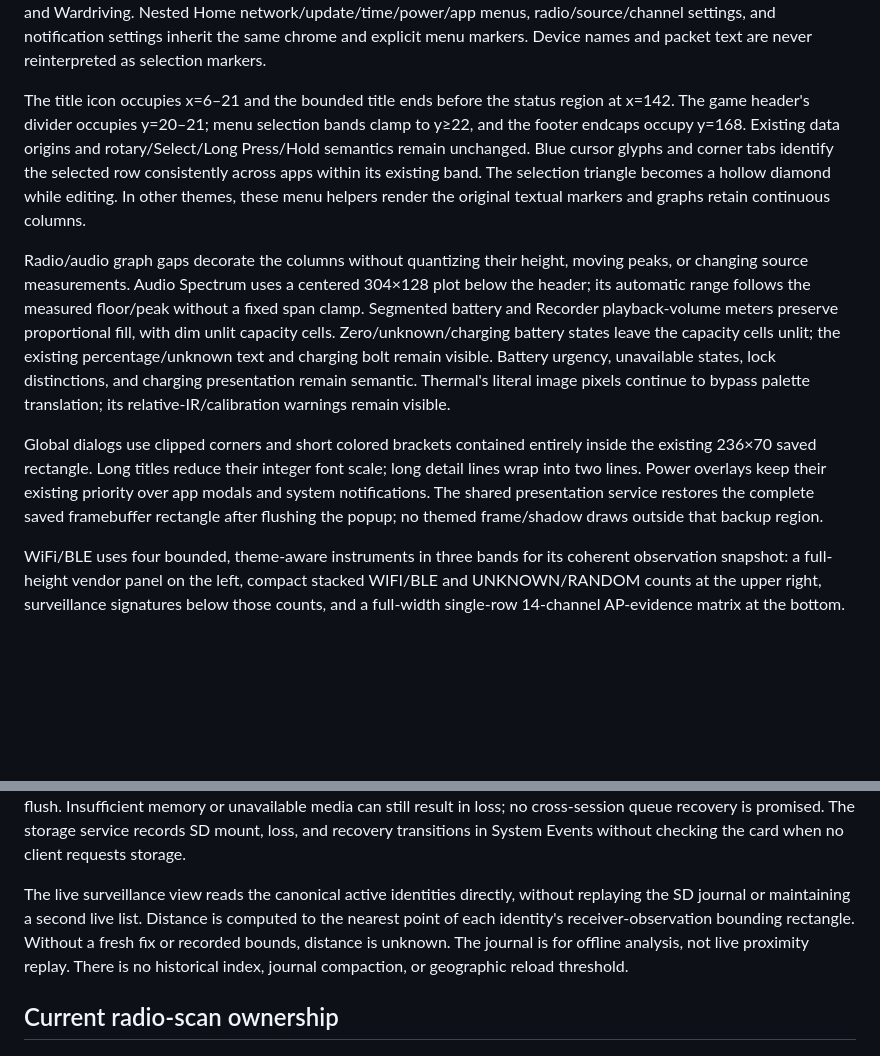
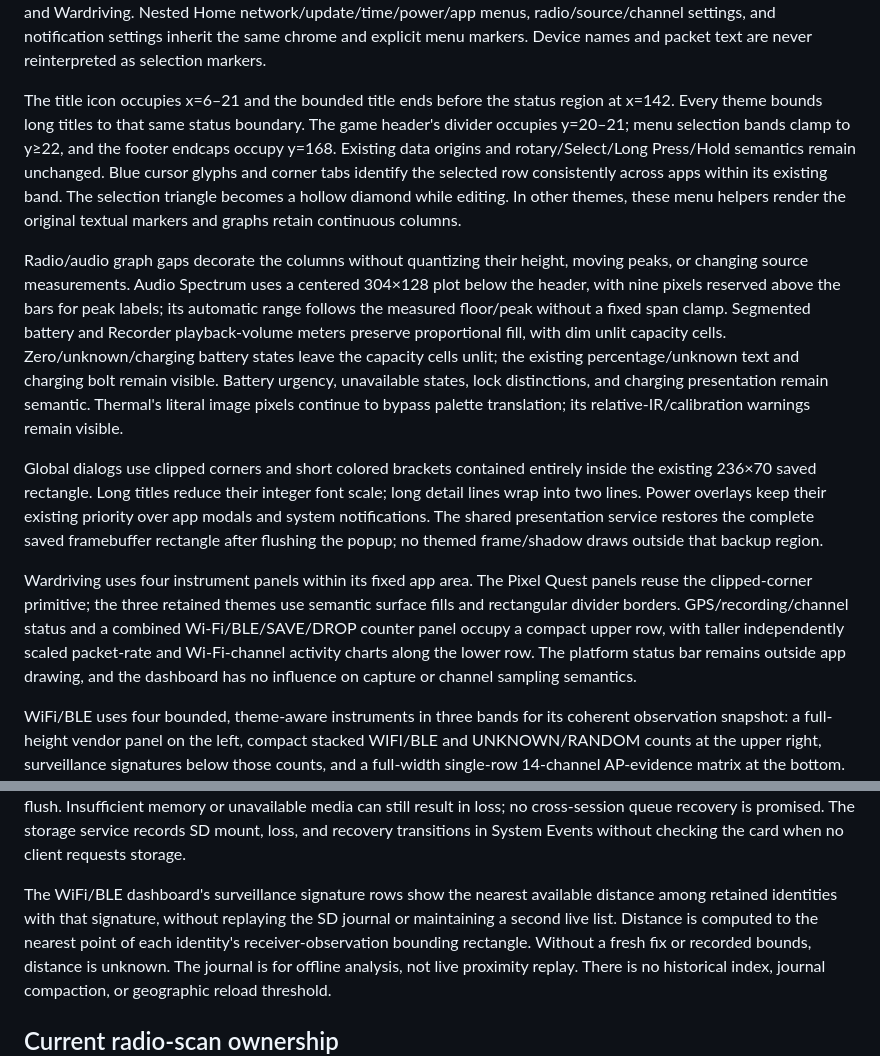
Before and after one commit to netsurf916/RFScout, a Markdown page: docs/ARCHITECTURE.md, 2 parts joined by grey strips. Rendered like a GitHub page; blank space fills up the shorter version.

Commit message:
docs: reconcile WiFi/BLE dashboard with merged main architecture

```diff
--- a/docs/ARCHITECTURE.md
+++ b/docs/ARCHITECTURE.md
@@ -265,14 +265,14 @@ network/update/time/power/app menus, radio/source/channel settings, and notifica
 inherit the same chrome and explicit menu markers. Device names and packet text are never
 reinterpreted as selection markers.
 
-The title icon occupies x=6–21 and the bounded title ends before the status region at x=142.
+The title icon occupies x=6–21 and the bounded title ends before the status region at x=142. Every theme bounds long titles to that same status boundary.
 The game header's divider occupies y=20–21; menu selection bands clamp to y≥22, and the footer
 endcaps occupy y=168. Existing data origins and rotary/Select/Long Press/Hold semantics remain
 unchanged. Blue cursor glyphs and corner tabs identify the selected row consistently across apps within its existing band. The selection triangle becomes a hollow diamond while editing. In other themes,
 these menu helpers render the original textual markers and graphs retain continuous columns.
 
 Radio/audio graph gaps decorate the columns without quantizing their height, moving
-peaks, or changing source measurements. Audio Spectrum uses a centered 304×128 plot below the header; its automatic range follows the measured floor/peak without a fixed span clamp. Segmented battery and Recorder playback-volume meters preserve proportional fill, with dim unlit capacity cells. Zero/unknown/charging battery states leave the capacity cells unlit; the existing percentage/unknown text and charging bolt remain visible. Battery urgency, unavailable states, lock distinctions, and charging presentation remain semantic. Thermal's literal image pixels continue to bypass
+peaks, or changing source measurements. Audio Spectrum uses a centered 304×128 plot below the header, with nine pixels reserved above the bars for peak labels; its automatic range follows the measured floor/peak without a fixed span clamp. Segmented battery and Recorder playback-volume meters preserve proportional fill, with dim unlit capacity cells. Zero/unknown/charging battery states leave the capacity cells unlit; the existing percentage/unknown text and charging bolt remain visible. Battery urgency, unavailable states, lock distinctions, and charging presentation remain semantic. Thermal's literal image pixels continue to bypass
 palette translation; its relative-IR/calibration warnings remain visible.
 
 Global dialogs use clipped corners and short colored brackets contained entirely inside the existing 236×70 saved
@@ -280,6 +280,8 @@ rectangle. Long titles reduce their integer font scale; long detail lines wrap i
 Power overlays keep their existing priority over app modals and system notifications. The shared
 presentation service restores the complete saved framebuffer rectangle after flushing the popup;
 no themed frame/shadow draws outside that backup region.
+
+Wardriving uses four instrument panels within its fixed app area. The Pixel Quest panels reuse the clipped-corner primitive; the three retained themes use semantic surface fills and rectangular divider borders. GPS/recording/channel status and a combined Wi-Fi/BLE/SAVE/DROP counter panel occupy a compact upper row, with taller independently scaled packet-rate and Wi-Fi-channel activity charts along the lower row. The platform status bar remains outside app drawing, and the dashboard has no influence on capture or channel sampling semantics.
 
 WiFi/BLE uses four bounded, theme-aware instruments in three bands for its coherent observation snapshot: a full-height vendor panel on the left, compact stacked WIFI/BLE and UNKNOWN/RANDOM counts at the upper right, surveillance signatures below those counts, and a full-width single-row 14-channel AP-evidence matrix at the bottom. Pixel Quest retains its clipped-corner instrument primitive; legacy themes use semantic surface-filled rectangular borders. These panels change presentation only, not observation ownership or radio collection. Wardriving is adjacent to WiFi/BLE in the explicit navigation order while persisted numeric application IDs remain unchanged.
 
@@ -474,9 +476,10 @@ unavailable media can still result in loss; no cross-session queue recovery is p
 The storage service records SD mount, loss, and recovery transitions in System Events
 without checking the card when no client requests storage.
 
-The live surveillance view reads the canonical active identities directly, without replaying
-the SD journal or maintaining a second live list. Distance is computed to the nearest point
-of each identity's receiver-observation bounding rectangle. Without a fresh fix or recorded
+The WiFi/BLE dashboard's surveillance signature rows show the nearest available distance
+among retained identities with that signature, without replaying the SD journal or
+maintaining a second live list. Distance is computed to the nearest point of each
+identity's receiver-observation bounding rectangle. Without a fresh fix or recorded
 bounds, distance is unknown. The journal is for offline analysis, not live proximity replay.
 There is no historical index, journal compaction, or geographic reload threshold.
 
```
